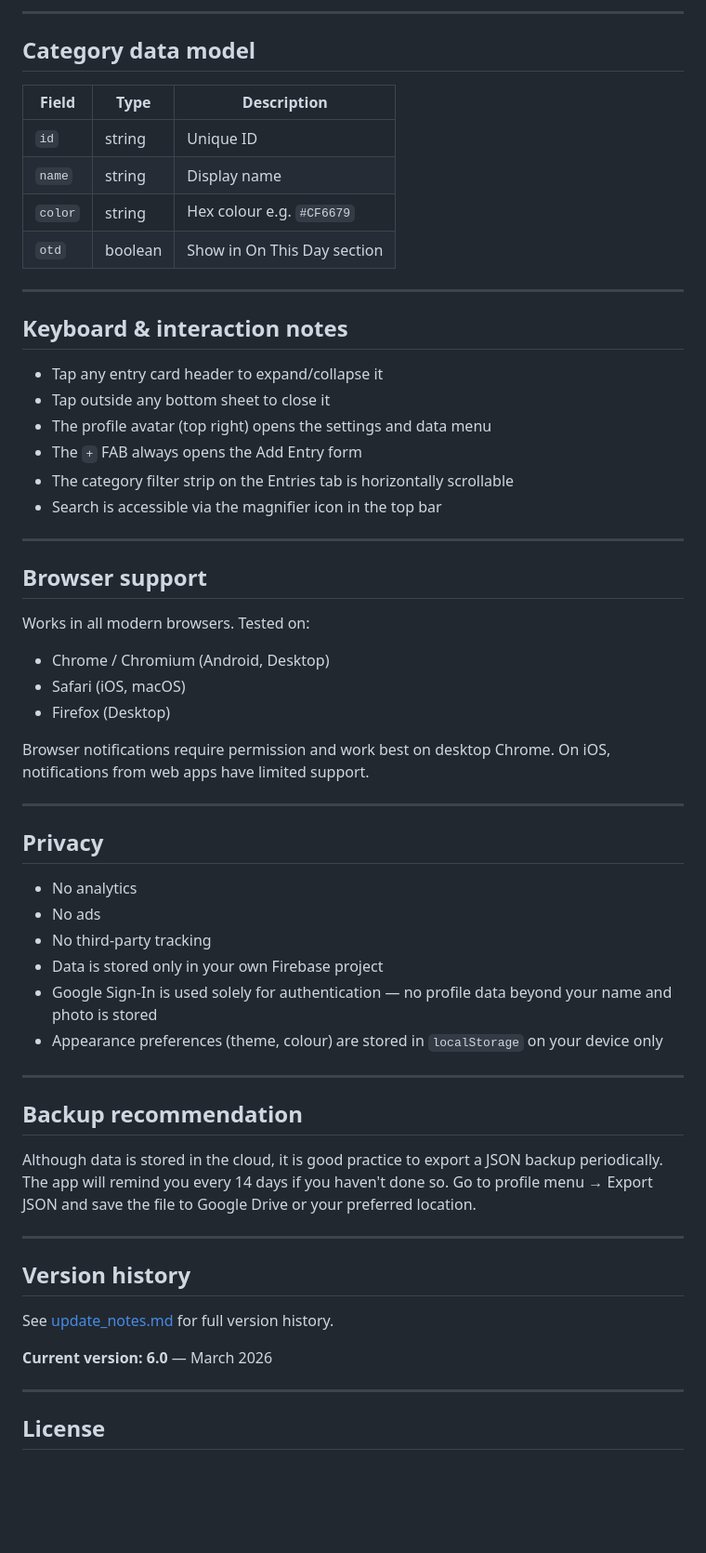
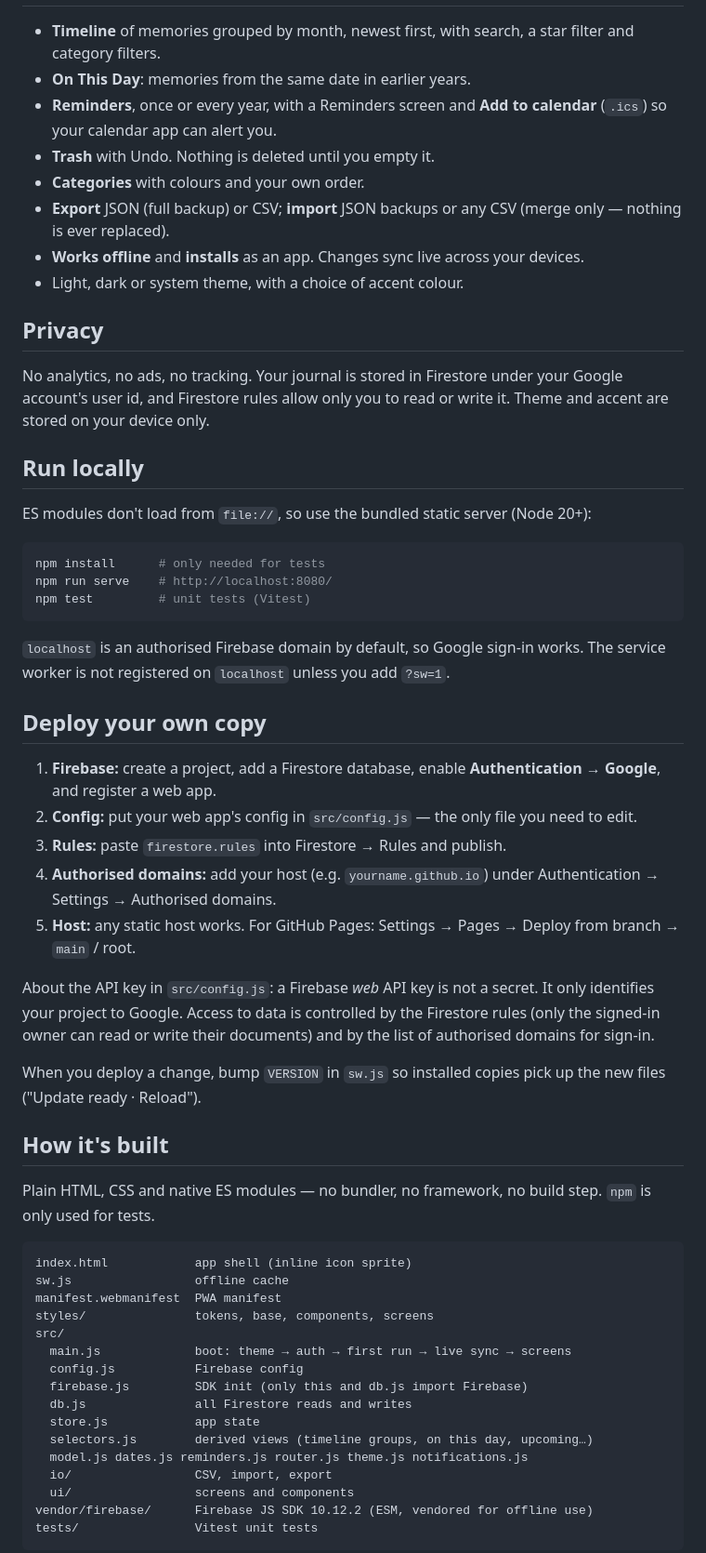
Before and after one commit to anshulsamarwal2/DateTracker, a Markdown page: README.md, the part around one of its changes. Shown at 93% size. Rendered like a GitHub page; blank space fills up the shorter version.

````diff
--- a/README.md
+++ b/README.md
@@ -194,61 +16,60 @@ Each user's data is completely isolated. No user can access another user's data.
----
-
-## Category data model
-
-| Field | Type | Description |
-|---|---|---|
-| `id` | string | Unique ID |
-| `name` | string | Display name |
-| `color` | string | Hex colour e.g. `#CF6679` |
-| `otd` | boolean | Show in On This Day section |
-
----
-
-## Keyboard & interaction notes
-
-- Tap any entry card header to expand/collapse it
-- Tap outside any bottom sheet to close it
-- The profile avatar (top right) opens the settings and data menu
-- The `+` FAB always opens the Add Entry form
-- The category filter strip on the Entries tab is horizontally scrollable
-- Search is accessible via the magnifier icon in the top bar
-
----
-
-## Browser support
-
-Works in all modern browsers. Tested on:
-- Chrome / Chromium (Android, Desktop)
-- Safari (iOS, macOS)
-- Firefox (Desktop)
-
-Browser notifications require permission and work best on desktop Chrome. On iOS, notifications from web apps have limited support.
-
----
+- **Timeline** of memories grouped by month, newest first, with search, a star filter and category filters.
+- **On This Day**: memories from the same date in earlier years.
+- **Reminders**, once or every year, with a Reminders screen and **Add to calendar** (`.ics`) so your calendar app can alert you.
+- **Trash** with Undo. Nothing is deleted until you empty it.
+- **Categories** with colours and your own order.
+- **Export** JSON (full backup) or CSV; **import** JSON backups or any CSV (merge only — nothing is ever replaced).
+- **Works offline** and **installs** as an app. Changes sync live across your devices.
+- Light, dark or system theme, with a choice of accent colour.
 
 ## Privacy
 
-- No analytics
-- No ads
-- No third-party tracking
-- Data is stored only in your own Firebase project
-- Google Sign-In is used solely for authentication — no profile data beyond your name and photo is stored
-- Appearance preferences (theme, colour) are stored in `localStorage` on your device only
+No analytics, no ads, no tracking. Your journal is stored in Firestore under your Google account's user id, and Firestore rules allow only you to read or write it. Theme and accent are stored on your device only.
 
----
+## Run locally
 
-## Backup recommendation
+ES modules don't load from `file://`, so use the bundled static server (Node 20+):
 
-Although data is stored in the cloud, it is good practice to export a JSON backup periodically. The app will remind you every 14 days if you haven't done so. Go to profile menu → Export JSON and save the file to Google Drive or your preferred location.
+```bash
+npm install      # only needed for tests
+npm run serve    # http://localhost:8080/
+npm test         # unit tests (Vitest)
+```
 
----
+`localhost` is an authorised Firebase domain by default, so Google sign-in works. The service worker is not registered on `localhost` unless you add `?sw=1`.
 
-## Version history
+## Deploy your own copy
 
-See [update_notes.md](update_notes.md) for full version history.
+1. **Firebase:** create a project, add a Firestore database, enable **Authentication → Google**, and register a web app.
+2. **Config:** put your web app's config in `src/config.js` — the only file you need to edit.
+3. **Rules:** paste `firestore.rules` into Firestore → Rules and publish.
+4. **Authorised domains:** add your host (e.g. `yourname.github.io`) under Authentication → Settings → Authorised domains.
+5. **Host:** any static host works. For GitHub Pages: Settings → Pages → Deploy from branch → `main` / root.
 
-**Current version: 6.0** — March 2026
+About the API key in `src/config.js`: a Firebase *web* API key is not a secret. It only identifies your project to Google. Access to data is controlled by the Firestore rules (only the signed-in owner can read or write their documents) and by the list of authorised domains for sign-in.
 
----
+When you deploy a change, bump `VERSION` in `sw.js` so installed copies pick up the new files ("Update ready · Reload").
 
-## License
+## How it's built
+
+Plain HTML, CSS and native ES modules — no bundler, no framework, no build step. `npm` is only used for tests.
+
+```
+index.html            app shell (inline icon sprite)
+sw.js                 offline cache
+manifest.webmanifest  PWA manifest
+styles/               tokens, base, components, screens
+src/
+  main.js             boot: theme → auth → first run → live sync → screens
+  config.js           Firebase config
+  firebase.js         SDK init (only this and db.js import Firebase)
+  db.js               all Firestore reads and writes
+  store.js            app state
+  selectors.js        derived views (timeline groups, on this day, upcoming…)
+  model.js dates.js reminders.js router.js theme.js notifications.js
+  io/                 CSV, import, export
+  ui/                 screens and components
+vendor/firebase/      Firebase JS SDK 10.12.2 (ESM, vendored for offline use)
+tests/                Vitest unit tests
+```
+
````
Also changed, not shown: other parts of README.md (+29 -192 lines), CHANGELOG.md (added, +28 -0 lines), docs/release-checklist.md (added, +38 -0 lines), docs/screenshots/entry.png (added), docs/screenshots/timeline.png (added), 2 other files.
